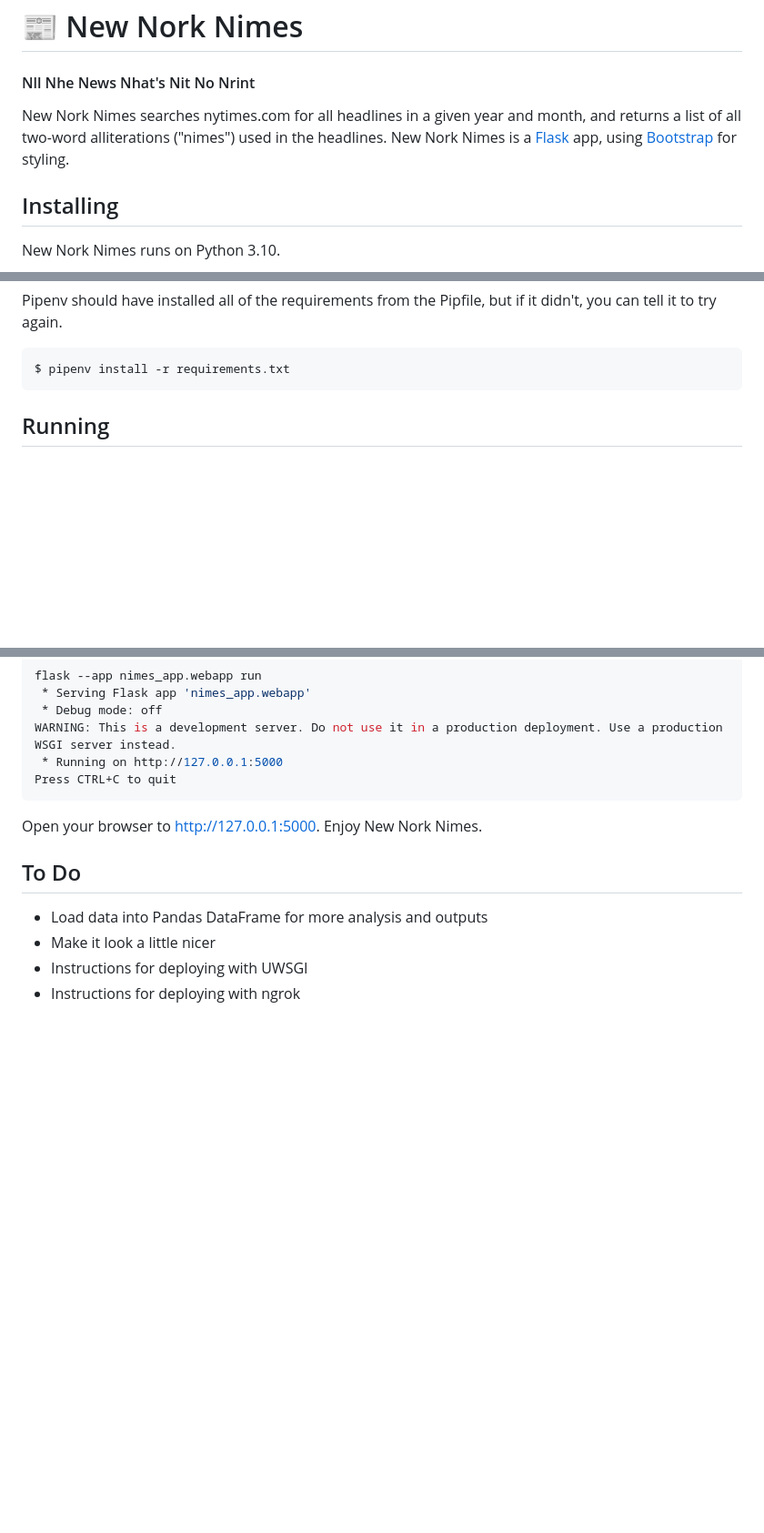
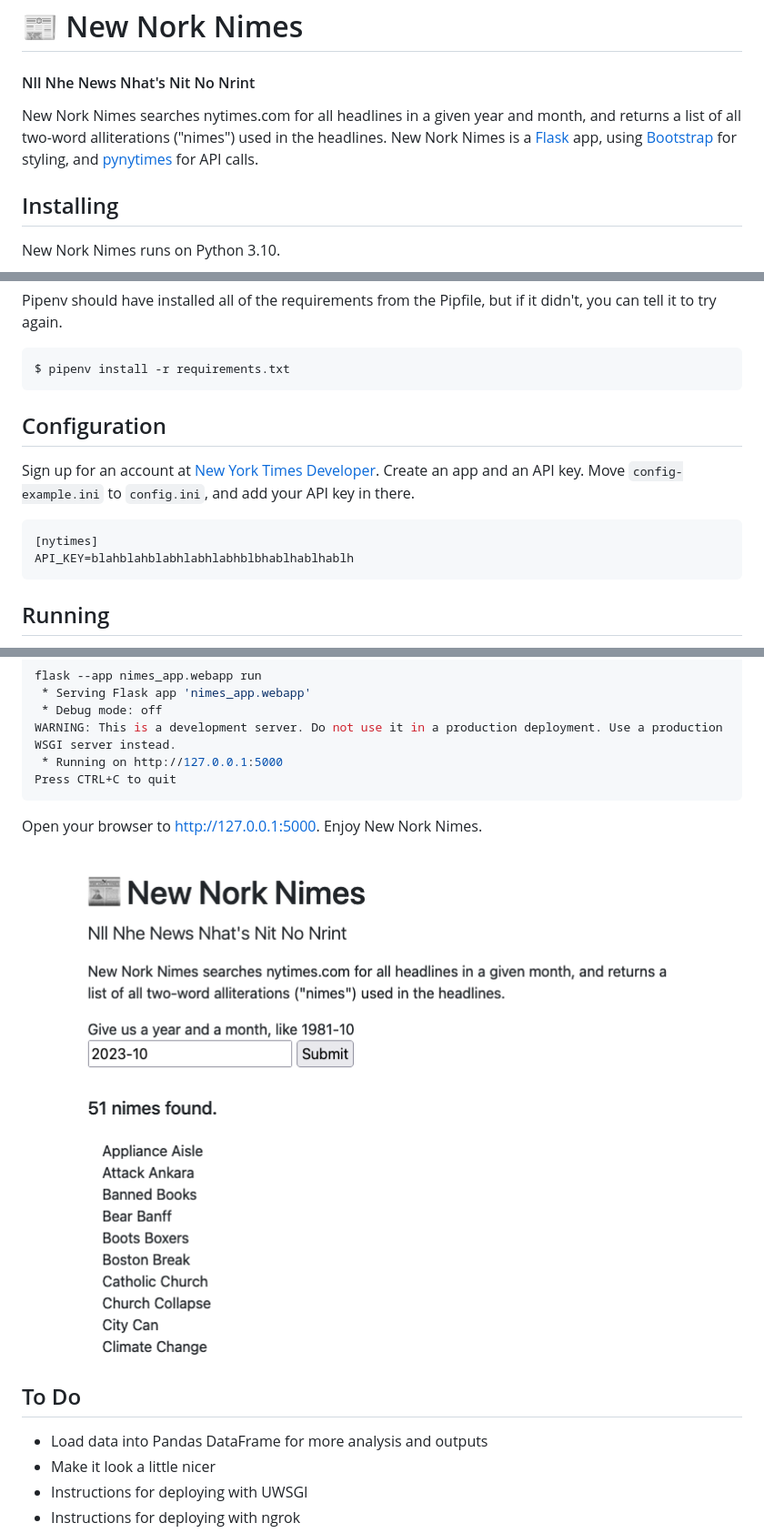
Before and after one commit to bigfirellc/newnorknimes, a Markdown page: README.md, 3 parts joined by grey strips. Shown: that part at 91% size. GitHub-like rendering; pictures changed too: assets/images/screenshot.png (added); blank space fills up the shorter version.

````diff
--- a/README.md
+++ b/README.md
@@ -2,7 +2,7 @@
 
 #### Nll Nhe News Nhat's Nit No Nrint
 
-New Nork Nimes searches nytimes.com for all headlines in a given year and month, and returns a list of all two-word alliterations ("nimes") used in the headlines. New Nork Nimes is a [Flask](https://flask.palletsprojects.com/en/3.0.x/) app, using [Bootstrap](https://getbootstrap.com/) for styling.
+New Nork Nimes searches nytimes.com for all headlines in a given year and month, and returns a list of all two-word alliterations ("nimes") used in the headlines. New Nork Nimes is a [Flask](https://flask.palletsprojects.com/en/3.0.x/) app, using [Bootstrap](https://getbootstrap.com/) for styling, and [pynytimes](https://pynytimes.michadenheijer.com/) for API calls.
 
 ## Installing
 New Nork Nimes runs on Python 3.10.
@@ -36,6 +36,13 @@ Pipenv should have installed all of the requirements from the Pipfile, but if it
 ```bash
 $ pipenv install -r requirements.txt
 ```
+## Configuration
+Sign up for an account at [New York Times Developer](https://developer.nytimes.com). Create an app and an API key. Move `config-example.ini` to `config.ini`, and add your API key in there.
+
+```ini
+[nytimes]
+API_KEY=blahblahblabhlabhlabhblbhablhablhablh
+```
 
 ## Running
 New Nork Nimes only runs in development mode at the moment. Tell flask to run it.
@@ -51,6 +58,8 @@ Press CTRL+C to quit
 
 Open your browser to http://127.0.0.1:5000. Enjoy New Nork Nimes.
 
+![New Nork Nimes](/assets/images/screenshot.png)
+
 ## To Do
 - Load data into Pandas DataFrame for more analysis and outputs
 - Make it look a little nicer
````
